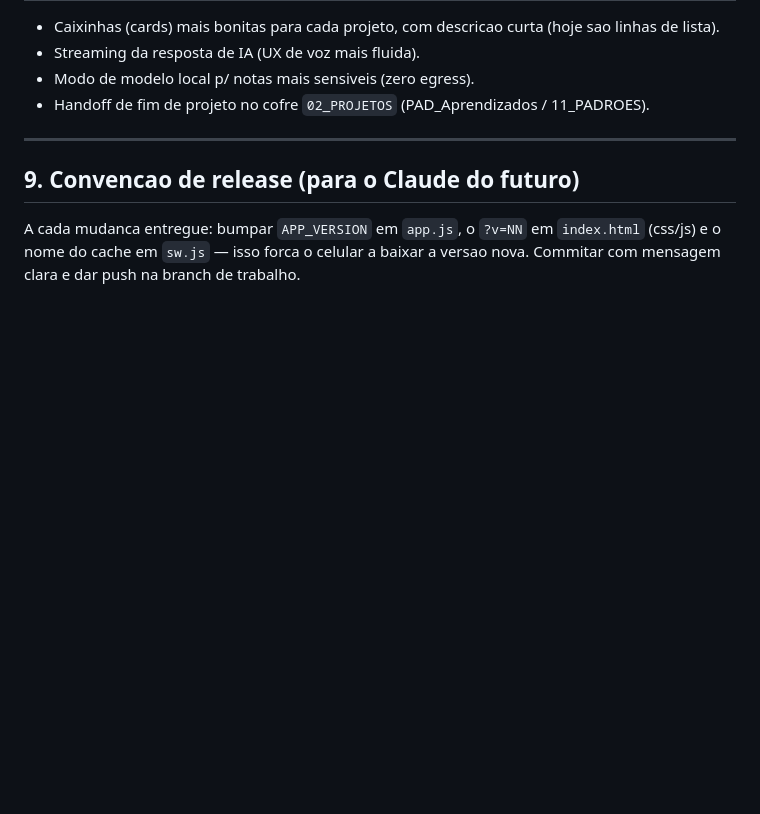
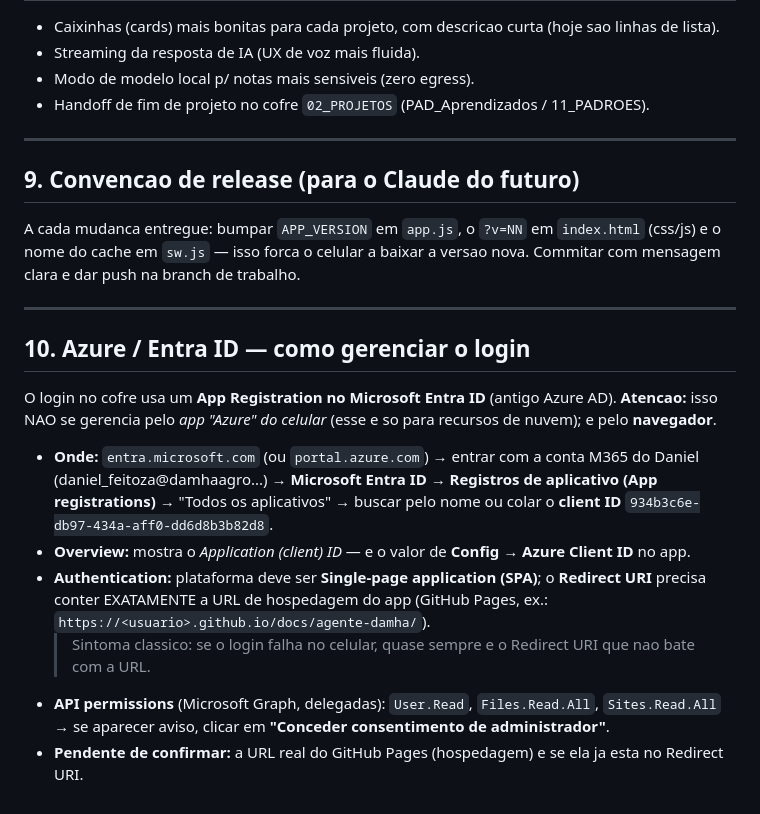
Before and after one commit to junidaniel-alt/docs, a Markdown page: agente-damha/CONTINUIDADE.md, the part around the change. GitHub-like rendering; blank space fills up the shorter version.

Commit message:
App Agente Damha Agro: documenta gestao do Azure/Entra ID (login)
https://claude.ai/code/session_014EckZpJ94omuA4hh6j6GWs

```diff
--- a/agente-damha/CONTINUIDADE.md
+++ b/agente-damha/CONTINUIDADE.md
@@ -135,3 +135,21 @@ PWA estatica, sem build, sem framework — HTML + CSS + JS puro.
 A cada mudanca entregue: bumpar `APP_VERSION` em `app.js`, o `?v=NN` em `index.html`
 (css/js) e o nome do cache em `sw.js` — isso forca o celular a baixar a versao nova.
 Commitar com mensagem clara e dar push na branch de trabalho.
+
+---
+
+## 10. Azure / Entra ID — como gerenciar o login
+O login no cofre usa um **App Registration no Microsoft Entra ID** (antigo Azure AD).
+**Atencao:** isso NAO se gerencia pelo *app "Azure" do celular* (esse e so para recursos de nuvem);
+e pelo **navegador**.
+
+- **Onde:** `entra.microsoft.com` (ou `portal.azure.com`) → entrar com a conta M365 do Daniel
+  (daniel_feitoza@damhaagro...) → **Microsoft Entra ID → Registros de aplicativo (App registrations)**
+  → "Todos os aplicativos" → buscar pelo nome ou colar o **client ID** `934b3c6e-db97-434a-aff0-dd6d8b3b82d8`.
+- **Overview:** mostra o *Application (client) ID* — e o valor de **Config → Azure Client ID** no app.
+- **Authentication:** plataforma deve ser **Single-page application (SPA)**; o **Redirect URI** precisa
+  conter EXATAMENTE a URL de hospedagem do app (GitHub Pages, ex.: `https://<usuario>.github.io/docs/agente-damha/`).
+  > Sintoma classico: se o login falha no celular, quase sempre e o Redirect URI que nao bate com a URL.
+- **API permissions** (Microsoft Graph, delegadas): `User.Read`, `Files.Read.All`, `Sites.Read.All`
+  → se aparecer aviso, clicar em **"Conceder consentimento de administrador"**.
+- **Pendente de confirmar:** a URL real do GitHub Pages (hospedagem) e se ela ja esta no Redirect URI.
```
